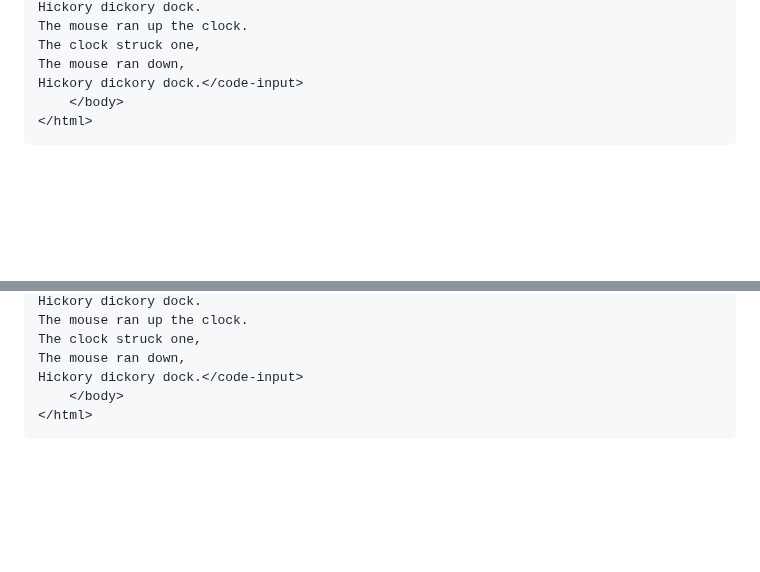
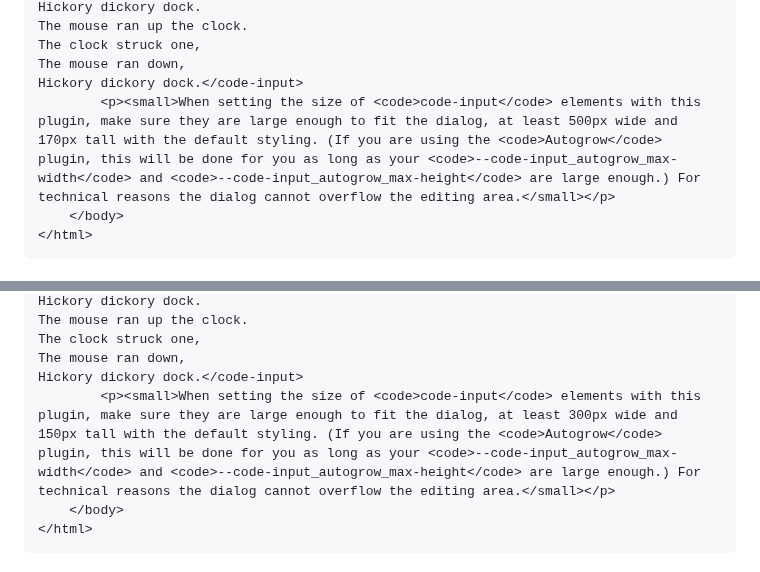
Before and after one commit to WebCoder49/code-input, a Markdown page: docs/plugins/_index.md, 2 parts joined by grey strips. GitHub-like rendering; blank space fills up the shorter version.

Commit message:
Document minimum sizes to contain FindAndReplace/GoToLine dialogs (fixes #210)

````diff
--- a/docs/plugins/_index.md
+++ b/docs/plugins/_index.md
@@ -203,6 +203,7 @@ The mouse ran up the clock.
 The clock struck one,
 The mouse ran down,
 Hickory dickory dock.</code-input>
+        <p><small>When setting the size of <code>code-input</code> elements with this plugin, make sure they are large enough to fit the dialog, at least 500px wide and 170px tall with the default styling. (If you are using the <code>Autogrow</code> plugin, this will be done for you as long as your <code>--code-input_autogrow_max-width</code> and <code>--code-input_autogrow_max-height</code> are large enough.) For technical reasons the dialog cannot overflow the editing area.</small></p>
     </body>
 </html>
 ```
@@ -251,6 +252,7 @@ The mouse ran up the clock.
 The clock struck one,
 The mouse ran down,
 Hickory dickory dock.</code-input>
+        <p><small>When setting the size of <code>code-input</code> elements with this plugin, make sure they are large enough to fit the dialog, at least 300px wide and 150px tall with the default styling. (If you are using the <code>Autogrow</code> plugin, this will be done for you as long as your <code>--code-input_autogrow_max-width</code> and <code>--code-input_autogrow_max-height</code> are large enough.) For technical reasons the dialog cannot overflow the editing area.</small></p>
     </body>
 </html>
 ```
````
